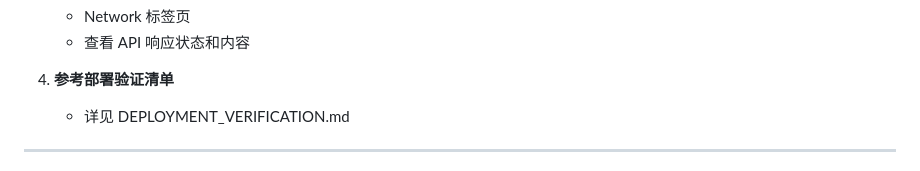
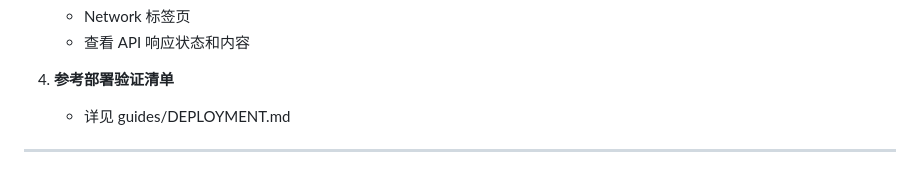
Before and after one commit to xiaojialove-DRP/the42post, a Markdown page: docs/dev-logs/IMPLEMENTATION_LOG.md, the part around the change. Rendered like a GitHub page.

```diff
--- a/docs/dev-logs/IMPLEMENTATION_LOG.md
+++ b/docs/dev-logs/IMPLEMENTATION_LOG.md
@@ -240,7 +240,7 @@ console.log(localStorage.getItem('42post_anon_id'));
    - 查看 API 响应状态和内容
 
 4. **参考部署验证清单**
-   - 详见 DEPLOYMENT_VERIFICATION.md
+   - 详见 guides/DEPLOYMENT.md
 
 ---
 
```
Also changed, not shown: docs/SETUP.md (added, +330 -0 lines).
